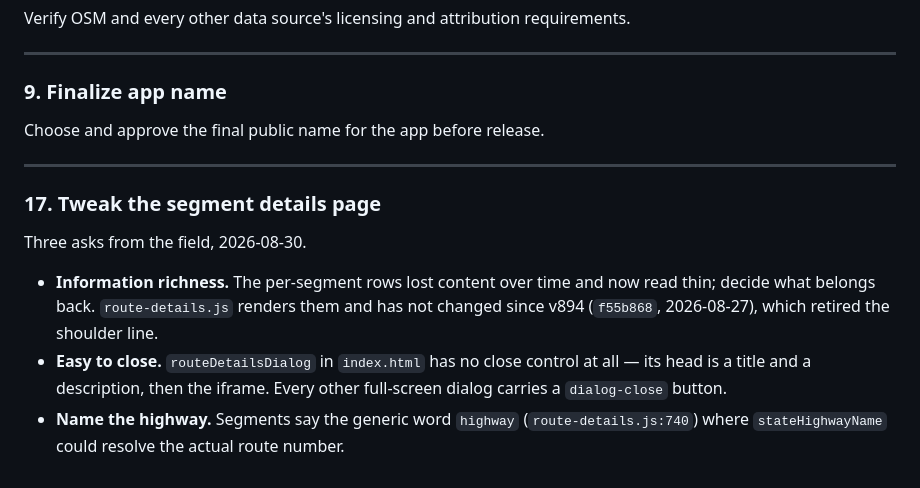
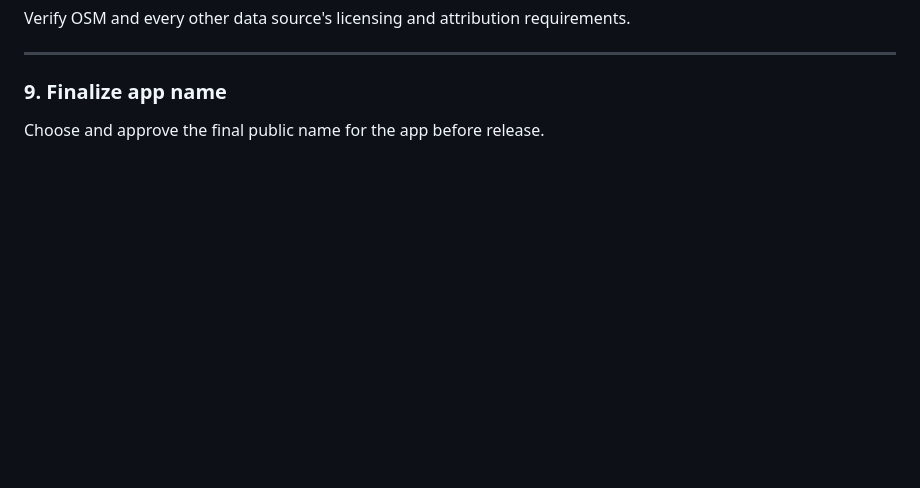
Before and after one commit to nothinglabs/randoroute, a Markdown page: issues.md, the part around the change. Rendered like a GitHub page; blank space fills up the shorter version.

Commit message:
issues.md: remove 17, being worked now
Co-Authored-By: Claude Opus 5 <noreply@anthropic.com>

```diff
--- a/issues.md
+++ b/issues.md
@@ -84,21 +84,3 @@ requirements.
 
 ### 9. Finalize app name
 Choose and approve the final public name for the app before release.
-
----
-
-
-
-### 17. Tweak the segment details page
-Three asks from the field, 2026-08-30.
-
-- **Information richness.** The per-segment rows lost content over time and now
-  read thin; decide what belongs back. `route-details.js` renders them and has
-  not changed since v894 (`f55b868`, 2026-08-27), which retired the shoulder
-  line.
-- **Easy to close.** `routeDetailsDialog` in `index.html` has no close control
-  at all — its head is a title and a description, then the iframe. Every other
-  full-screen dialog carries a `dialog-close` button.
-- **Name the highway.** Segments say the generic word `highway`
-  (`route-details.js:740`) where `stateHighwayName` could resolve the actual
-  route number.
```
